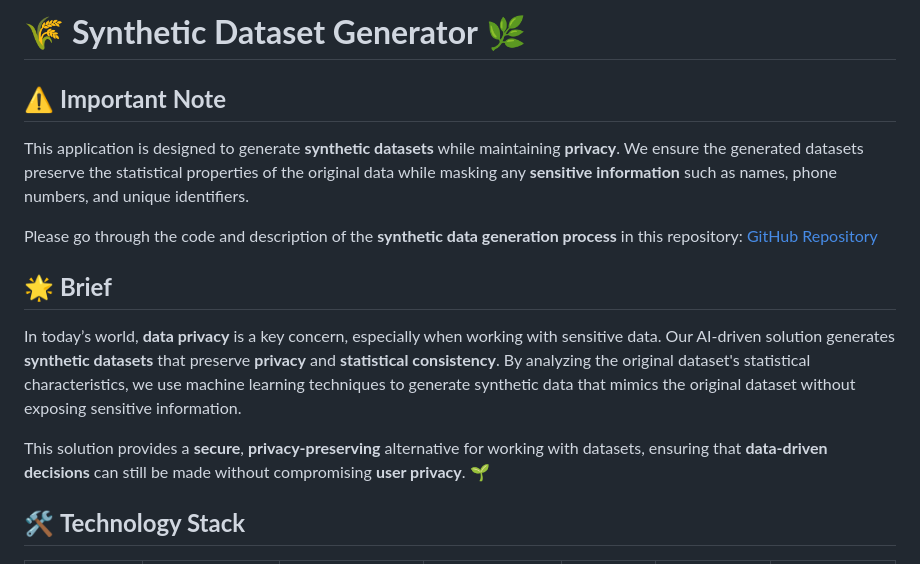
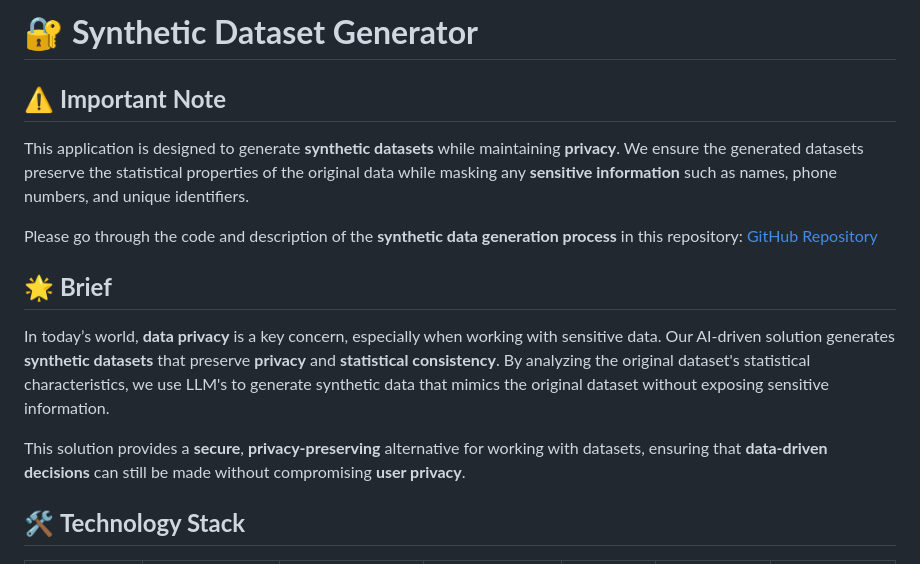
Before and after one commit to lokesh-kummari/Synthetic_Data_Generator, a Markdown page: readme.md, the part around one of its changes. Drawn GitHub-style.

Commit message:
soot commit

```diff
--- a/readme.md
+++ b/readme.md
@@ -1,4 +1,4 @@
-# 🌾 **Synthetic Dataset Generator** 🌿
+# 🔐 **Synthetic Dataset Generator**
 
 ## ⚠️ **Important Note**
 
@@ -8,9 +8,9 @@ Please go through the code and description of the **synthetic data generation pr
 
 ## 🌟 **Brief**
 
-In today’s world, **data privacy** is a key concern, especially when working with sensitive data. Our AI-driven solution generates **synthetic datasets** that preserve **privacy** and **statistical consistency**. By analyzing the original dataset's statistical characteristics, we use machine learning techniques to generate synthetic data that mimics the original dataset without exposing sensitive information.
+In today’s world, **data privacy** is a key concern, especially when working with sensitive data. Our AI-driven solution generates **synthetic datasets** that preserve **privacy** and **statistical consistency**. By analyzing the original dataset's statistical characteristics, we use LLM's to  generate synthetic data that mimics the original dataset without exposing sensitive information.
 
-This solution provides a **secure**, **privacy-preserving** alternative for working with datasets, ensuring that **data-driven decisions** can still be made without compromising **user privacy**. 🌱
+This solution provides a **secure**, **privacy-preserving** alternative for working with datasets, ensuring that **data-driven decisions** can still be made without compromising **user privacy**.
 
 ## 🛠️ **Technology Stack**
 
```
Also changed, not shown: other parts of readme.md (+2 -2 lines).
